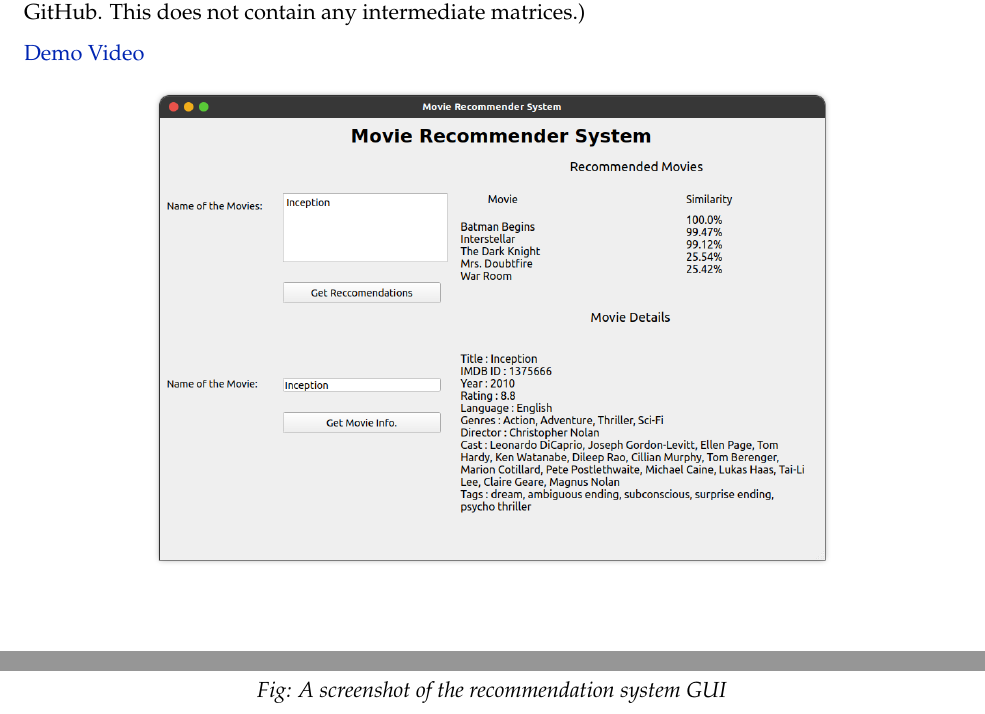
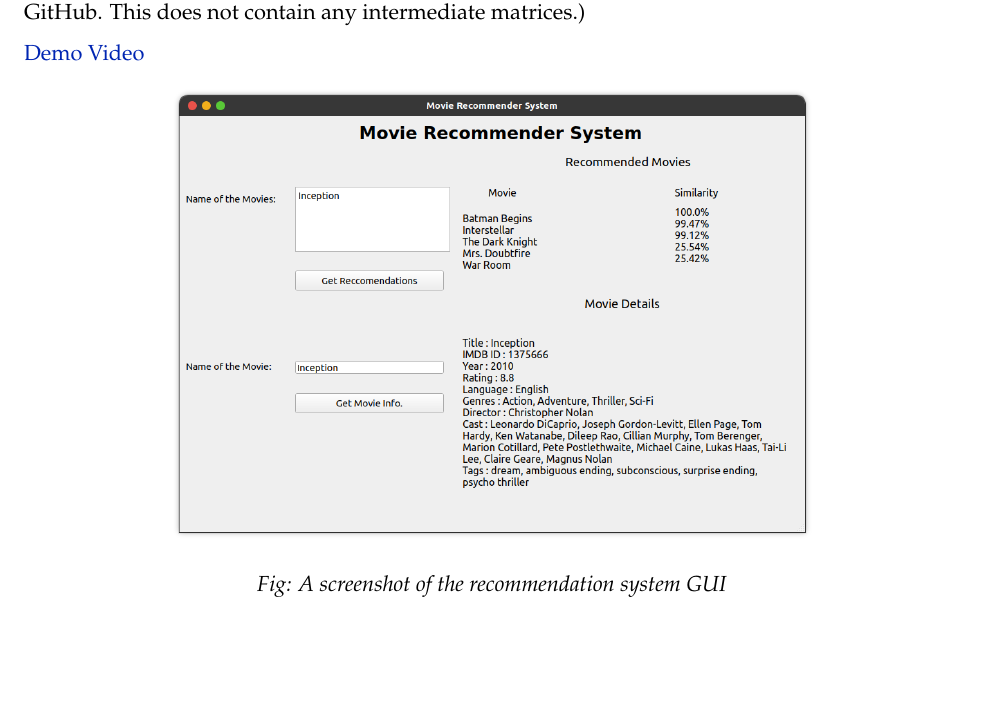
Before and after one commit to AayushSabharwal/recommender-system, a LaTeX document (ProjectReport/ProjectReport.tex): two parts of pages 1 and 2 of 11 before the commit and part of page 1 of 10 after it, the two joined at a grey line, cut so that both start at the same text, the shorter picture padded with empty space. Compiled offline with pdfLaTeX.

Commit message:
minor changes

```diff
--- a/ProjectReport/ProjectReport.tex
+++ b/ProjectReport/ProjectReport.tex
@@ -414,7 +414,7 @@ be uploaded to GitHub. This does not contain any intermediate matrices.)
 
 \begin{figure}
     \centering
-    \includegraphics[height=8.5cm]{gui.png}
+    \includegraphics[height=8cm]{gui.png}
 \end{figure}
 \begin{center}
     \textit{Fig: A screenshot of the recommendation system GUI}
```
Also changed, not shown: ProjectReport/ProjectReport.pdf.
